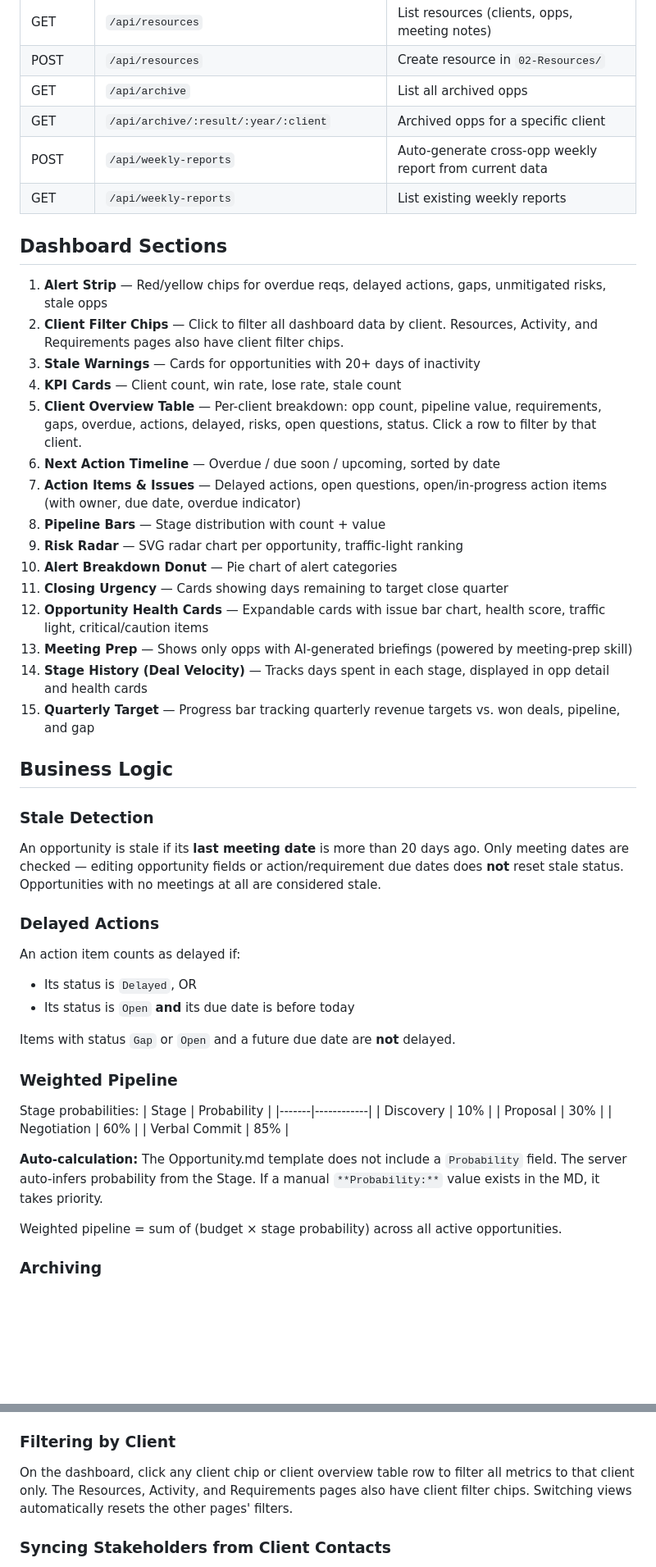
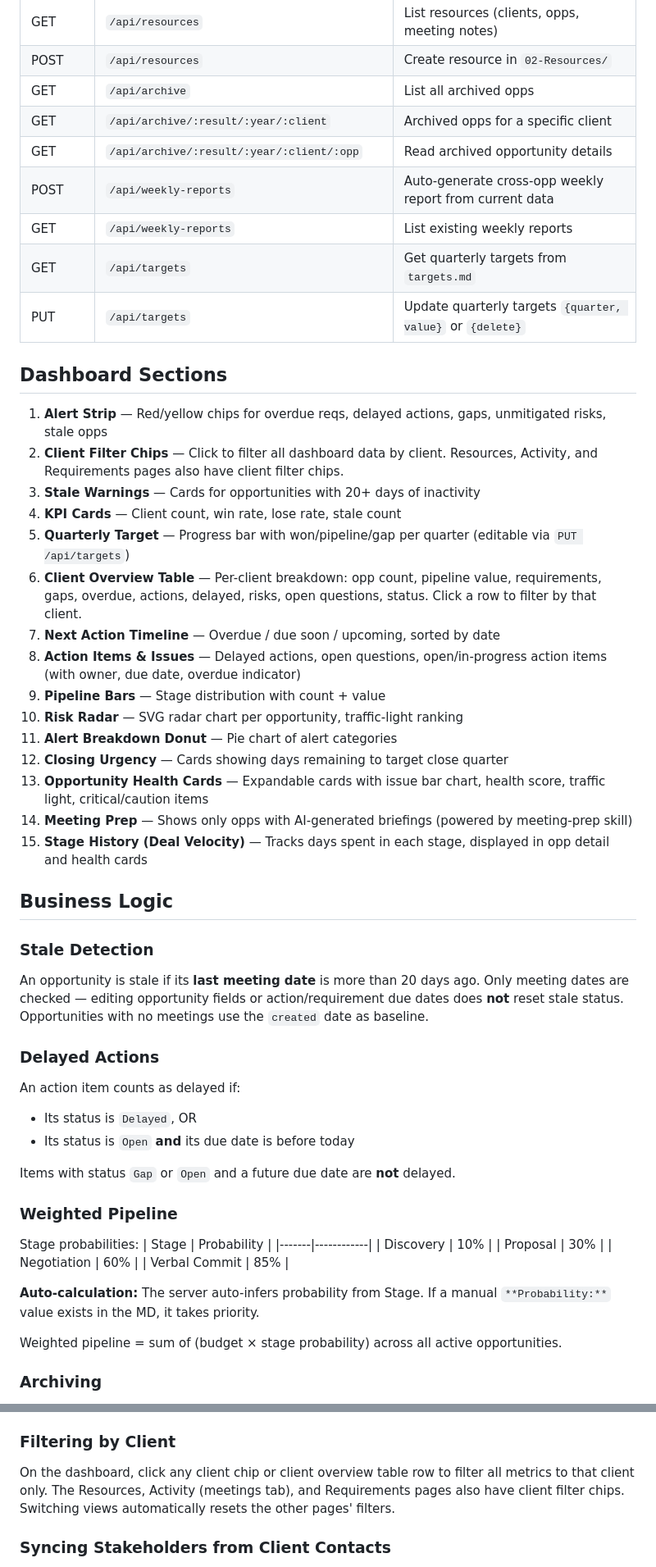
Before and after one commit to Benedict0811/sales-opportunities-management, a Markdown page: README.md, 2 parts joined by grey strips. Shown at 82% size. Rendered like a GitHub page; blank space fills up the shorter version.

```diff
--- a/README.md
+++ b/README.md
@@ -153,8 +171,11 @@ A: <answer or "(open)">
 | POST | `/api/resources` | Create resource in `02-Resources/` |
 | GET | `/api/archive` | List all archived opps |
 | GET | `/api/archive/:result/:year/:client` | Archived opps for a specific client |
+| GET | `/api/archive/:result/:year/:client/:opp` | Read archived opportunity details |
 | POST | `/api/weekly-reports` | Auto-generate cross-opp weekly report from current data |
 | GET | `/api/weekly-reports` | List existing weekly reports |
+| GET | `/api/targets` | Get quarterly targets from `targets.md` |
+| PUT | `/api/targets` | Update quarterly targets `{quarter, value}` or `{delete}` |
 
 ## Dashboard Sections
 
@@ -162,22 +183,22 @@ A: <answer or "(open)">
 2. **Client Filter Chips** — Click to filter all dashboard data by client. Resources, Activity, and Requirements pages also have client filter chips.
 3. **Stale Warnings** — Cards for opportunities with 20+ days of inactivity
 4. **KPI Cards** — Client count, win rate, lose rate, stale count
-5. **Client Overview Table** — Per-client breakdown: opp count, pipeline value, requirements, gaps, overdue, actions, delayed, risks, open questions, status. Click a row to filter by that client.
-6. **Next Action Timeline** — Overdue / due soon / upcoming, sorted by date
-7. **Action Items & Issues** — Delayed actions, open questions, open/in-progress action items (with owner, due date, overdue indicator)
-8. **Pipeline Bars** — Stage distribution with count + value
-9. **Risk Radar** — SVG radar chart per opportunity, traffic-light ranking
-10. **Alert Breakdown Donut** — Pie chart of alert categories
-11. **Closing Urgency** — Cards showing days remaining to target close quarter
-12. **Opportunity Health Cards** — Expandable cards with issue bar chart, health score, traffic light, critical/caution items
-13. **Meeting Prep** — Shows only opps with AI-generated briefings (powered by meeting-prep skill)
-14. **Stage History (Deal Velocity)** — Tracks days spent in each stage, displayed in opp detail and health cards
-15. **Quarterly Target** — Progress bar tracking quarterly revenue targets vs. won deals, pipeline, and gap
+5. **Quarterly Target** — Progress bar with won/pipeline/gap per quarter (editable via `PUT /api/targets`)
+6. **Client Overview Table** — Per-client breakdown: opp count, pipeline value, requirements, gaps, overdue, actions, delayed, risks, open questions, status. Click a row to filter by that client.
+7. **Next Action Timeline** — Overdue / due soon / upcoming, sorted by date
+8. **Action Items & Issues** — Delayed actions, open questions, open/in-progress action items (with owner, due date, overdue indicator)
+9. **Pipeline Bars** — Stage distribution with count + value
+10. **Risk Radar** — SVG radar chart per opportunity, traffic-light ranking
+11. **Alert Breakdown Donut** — Pie chart of alert categories
+12. **Closing Urgency** — Cards showing days remaining to target close quarter
+13. **Opportunity Health Cards** — Expandable cards with issue bar chart, health score, traffic light, critical/caution items
+14. **Meeting Prep** — Shows only opps with AI-generated briefings (powered by meeting-prep skill)
+15. **Stage History (Deal Velocity)** — Tracks days spent in each stage, displayed in opp detail and health cards
 
 ## Business Logic
 
 ### Stale Detection
-An opportunity is stale if its **last meeting date** is more than 20 days ago. Only meeting dates are checked — editing opportunity fields or action/requirement due dates does **not** reset stale status. Opportunities with no meetings at all are considered stale.
+An opportunity is stale if its **last meeting date** is more than 20 days ago. Only meeting dates are checked — editing opportunity fields or action/requirement due dates does **not** reset stale status. Opportunities with no meetings use the `created` date as baseline.
 
 ### Delayed Actions
 An action item counts as delayed if:
@@ -195,7 +216,7 @@ Stage probabilities:
 | Negotiation | 60% |
 | Verbal Commit | 85% |
 
-**Auto-calculation:** The Opportunity.md template does not include a `Probability` field. The server auto-infers probability from the Stage. If a manual `**Probability:**` value exists in the MD, it takes priority.
+**Auto-calculation:** The server auto-infers probability from Stage. If a manual `**Probability:**` value exists in the MD, it takes priority.
 
 Weighted pipeline = sum of (budget × stage probability) across all active opportunities.
 
@@ -249,7 +276,7 @@ Most fields in the detail panel are directly editable:
 5. Saved to `02-WeeklyReports/` — a single cross-opp file
 
 ### Filtering by Client
-On the dashboard, click any client chip or client overview table row to filter all metrics to that client only. The Resources, Activity, and Requirements pages also have client filter chips. Switching views automatically resets the other pages' filters.
+On the dashboard, click any client chip or client overview table row to filter all metrics to that client only. The Resources, Activity (meetings tab), and Requirements pages also have client filter chips. Switching views automatically resets the other pages' filters.
 
 ### Syncing Stakeholders from Client Contacts
 1. Open the opportunity detail panel
```
Also changed, not shown: other parts of README.md (+52 -25 lines).
